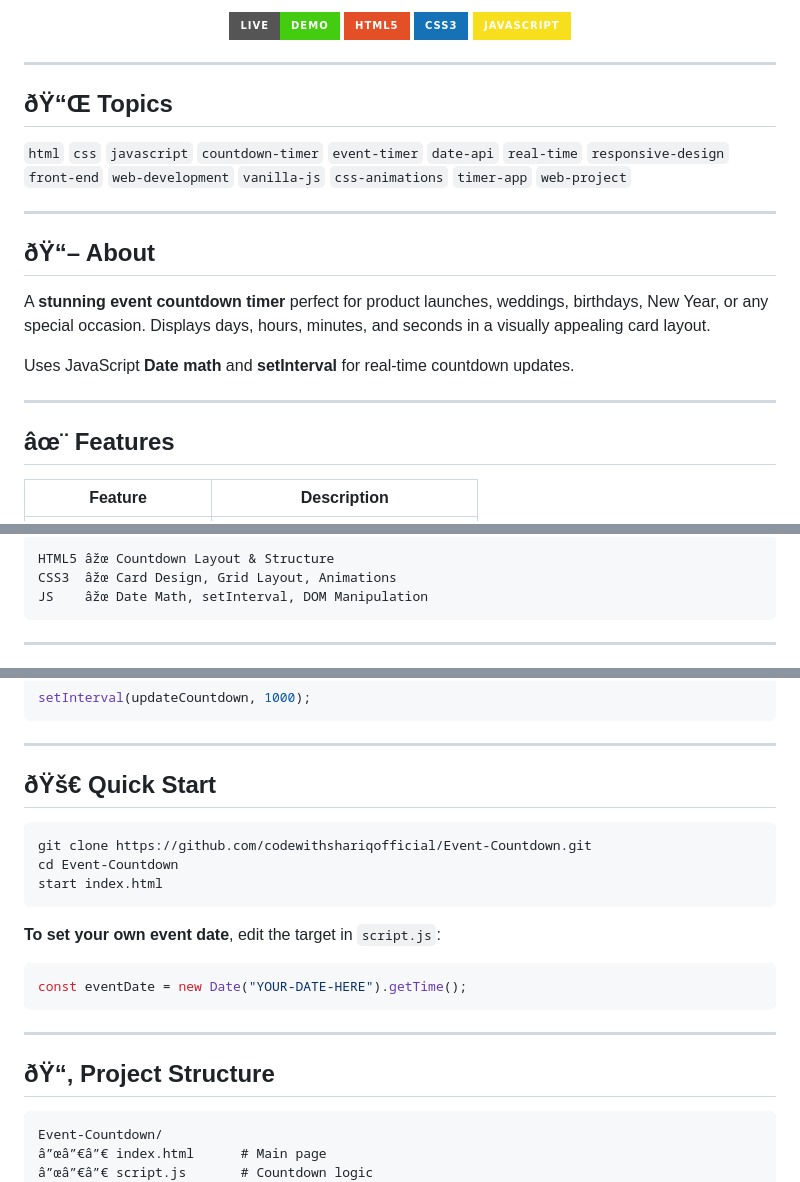
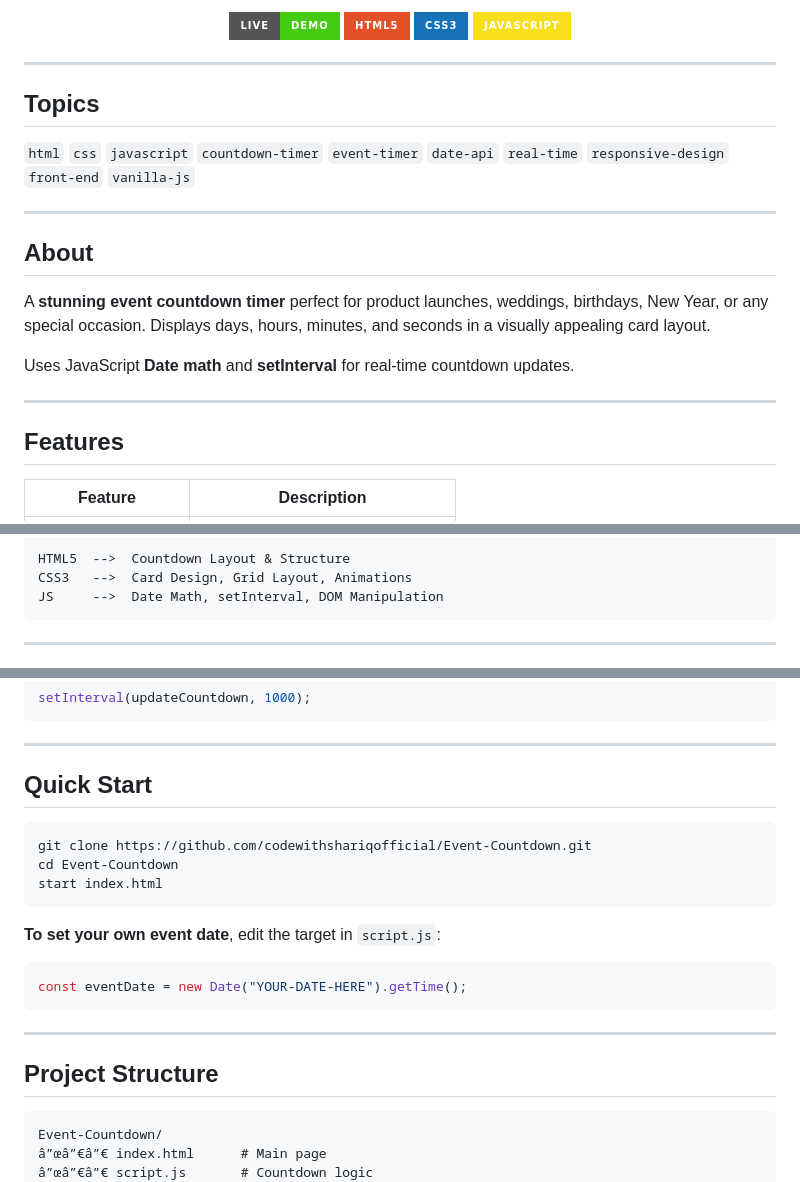
Before and after one commit to codewithshariqofficial/Event-Countdown, a Markdown page: README.md, 3 parts joined by grey strips. GitHub-like rendering; badges without logos.

Commit message:
Fix README - remove corrupted emojis, clean formatting

````diff
--- a/README.md
+++ b/README.md
@@ -13,13 +13,13 @@
 
 ---
 
-## ðŸ“Œ Topics
+## Topics
 
-`html` `css` `javascript` `countdown-timer` `event-timer` `date-api` `real-time` `responsive-design` `front-end` `web-development` `vanilla-js` `css-animations` `timer-app` `web-project`
+`html` `css` `javascript` `countdown-timer` `event-timer` `date-api` `real-time` `responsive-design` `front-end` `vanilla-js`
 
 ---
 
-## ðŸ“– About
+## About
 
 A **stunning event countdown timer** perfect for product launches, weddings, birthdays, New Year, or any special occasion. Displays days, hours, minutes, and seconds in a visually appealing card layout.
 
@@ -27,7 +27,7 @@ Uses JavaScript **Date math** and **setInterval** for real-time countdown update
 
 ---
 
-## âœ¨ Features
+## Features
 
 | Feature | Description |
 |---------|-------------|
@@ -46,8 +46,8 @@ Uses JavaScript **Date math** and **setInterval** for real-time countdown update
 
 ```
-HTML5 âžœ Countdown Layout & Structure
-CSS3  âžœ Card Design, Grid Layout, Animations
-JS    âžœ Date Math, setInterval, DOM Manipulation
+HTML5  -->  Countdown Layout & Structure
+CSS3   -->  Card Design, Grid Layout, Animations
+JS     -->  Date Math, setInterval, DOM Manipulation
 ```
 
 ---
@@ -72,7 +72,7 @@ setInterval(updateCountdown, 1000);
 
 ---
 
-## ðŸš€ Quick Start
+## Quick Start
 
 ```bash
 git clone https://github.com/codewithshariqofficial/Event-Countdown.git
@@ -87,7 +87,7 @@ const eventDate = new Date("YOUR-DATE-HERE").getTime();
 
 ---
 
-## ðŸ“‚ Project Structure
+## Project Structure
 
 ```
 Event-Countdown/
````
Also changed, not shown: other parts of README.md (+12 -14 lines).
